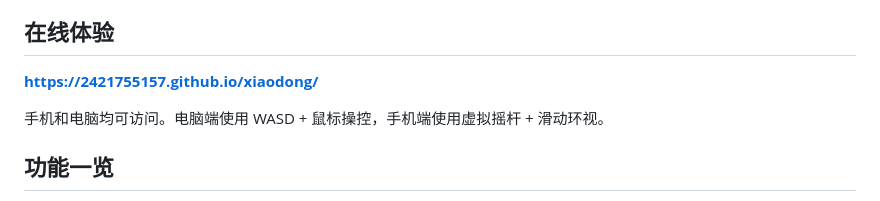
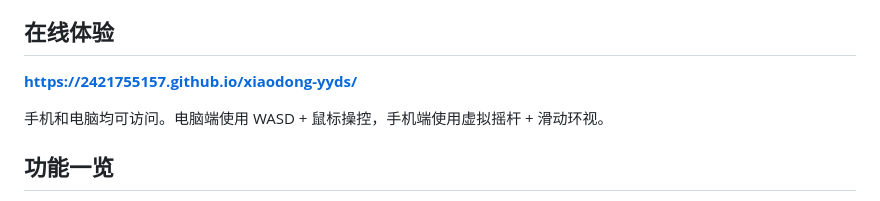
Before and after one commit to 2421755157/xiaodong, a Markdown page: README.md, the part around the change. Drawn GitHub-style.

```diff
--- a/README.md
+++ b/README.md
@@ -6,7 +6,7 @@
 
 ## 在线体验
 
-**https://2421755157.github.io/xiaodong/**
+**https://2421755157.github.io/xiaodong-yyds/**
 
 手机和电脑均可访问。电脑端使用 WASD + 鼠标操控，手机端使用虚拟摇杆 + 滑动环视。
 
```
